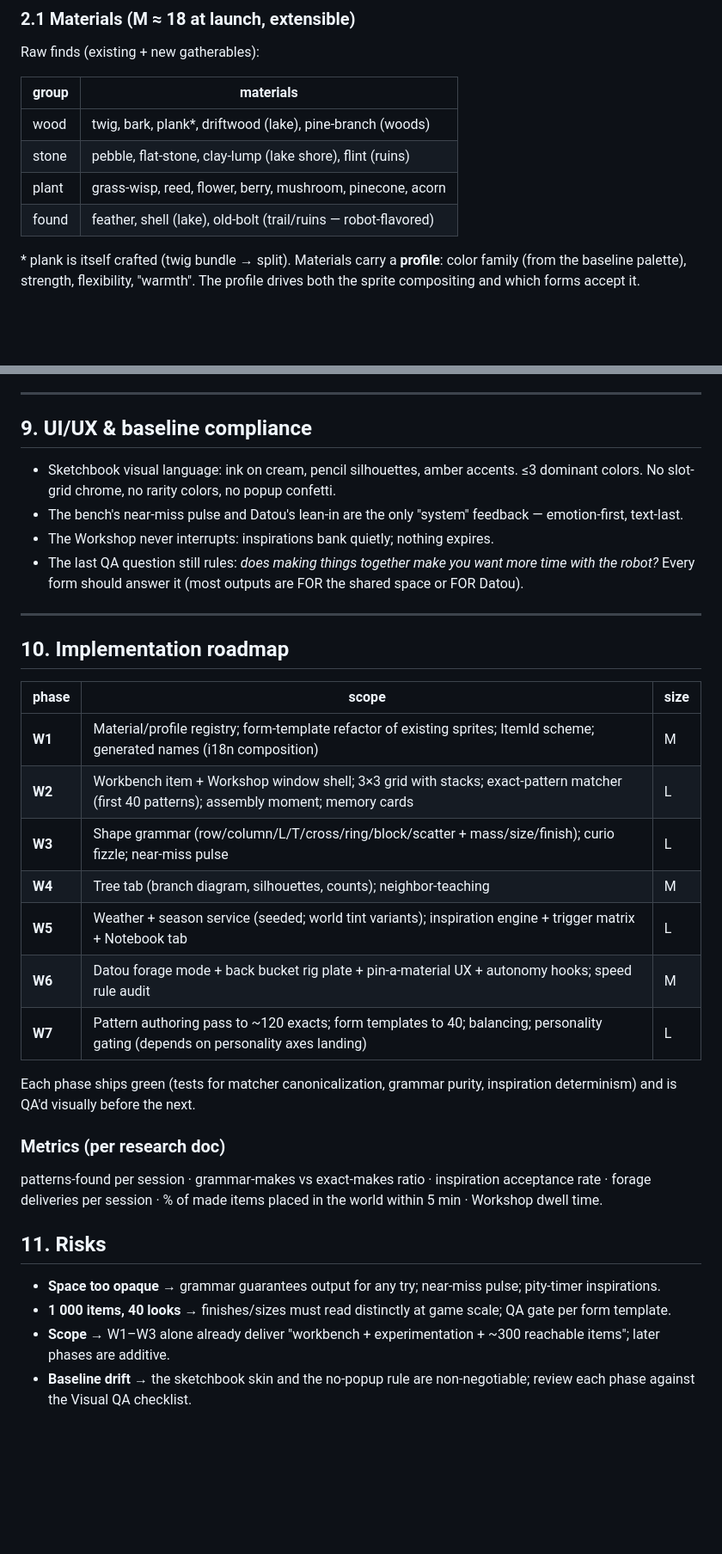
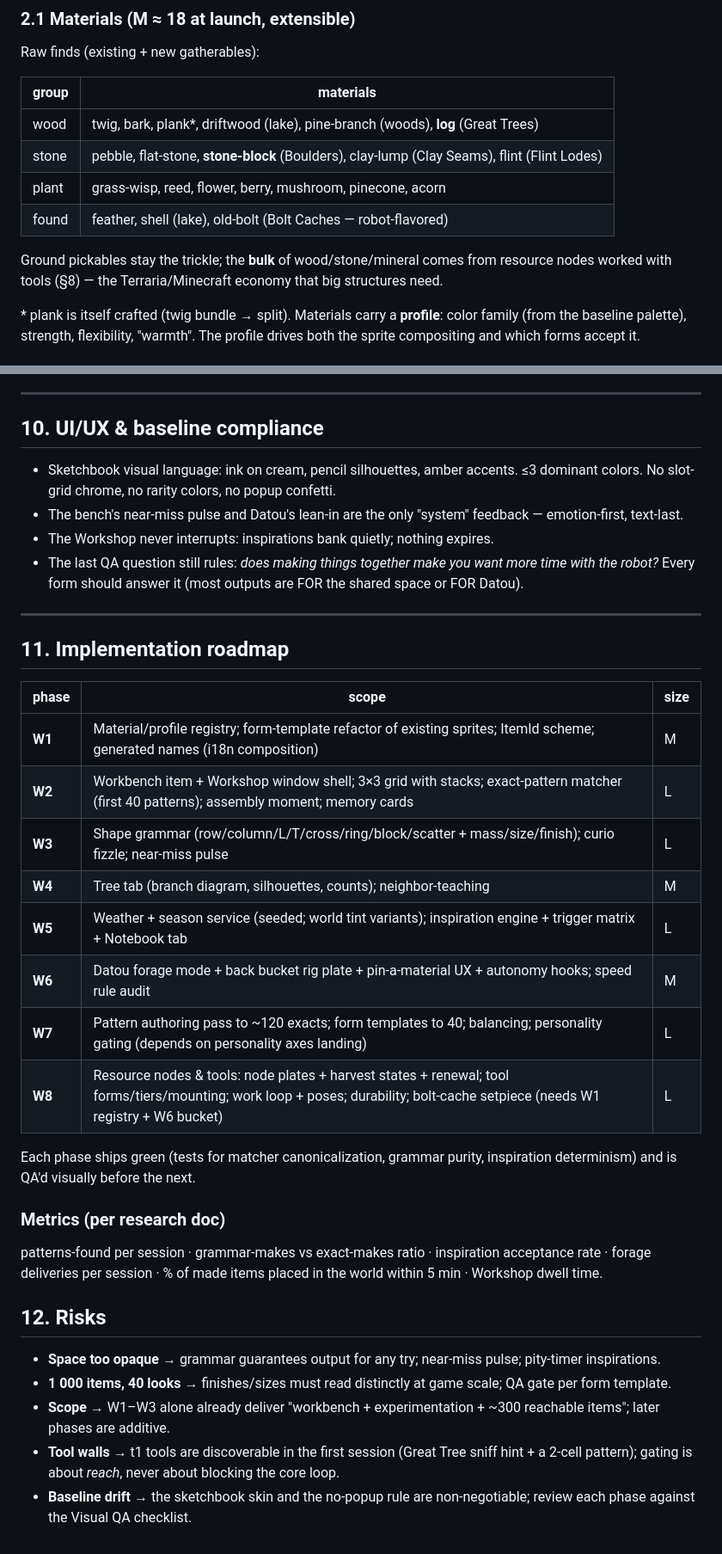
Before and after one commit to VitaDynamics/walk-with-datou, a Markdown page: docs/BUILDING_SYSTEM.md, 2 parts joined by grey strips. Shown at 86% size. Drawn GitHub-style; blank space fills up the shorter version.

```diff
--- a/docs/BUILDING_SYSTEM.md
+++ b/docs/BUILDING_SYSTEM.md
@@ -46,12 +46,16 @@ ITEM = FORM( MATERIAL_PROFILE, SIZE, FINISH )
 
 Raw finds (existing + new gatherables):
 
-| group | materials                                                      |
-| ----- | -------------------------------------------------------------- |
-| wood  | twig, bark, plank\*, driftwood (lake), pine-branch (woods)     |
-| stone | pebble, flat-stone, clay-lump (lake shore), flint (ruins)      |
-| plant | grass-wisp, reed, flower, berry, mushroom, pinecone, acorn     |
-| found | feather, shell (lake), old-bolt (trail/ruins — robot-flavored) |
+| group | materials                                                                                   |
+| ----- | ------------------------------------------------------------------------------------------- |
+| wood  | twig, bark, plank\*, driftwood (lake), pine-branch (woods), **log** (Great Trees)           |
+| stone | pebble, flat-stone, **stone-block** (Boulders), clay-lump (Clay Seams), flint (Flint Lodes) |
+| plant | grass-wisp, reed, flower, berry, mushroom, pinecone, acorn                                  |
+| found | feather, shell (lake), old-bolt (Bolt Caches — robot-flavored)                              |
+
+Ground pickables stay the trickle; the **bulk** of wood/stone/mineral comes
+from resource nodes worked with tools (§8) — the Terraria/Minecraft economy
+that big structures need.
 
 \* plank is itself crafted (twig bundle → split). Materials carry a
 **profile**: color family (from the baseline palette), strength, flexibility,
@@ -255,7 +324,7 @@ profile`), so memory stays flat regardless of the 1 000-item space.
 
 ---
 
-## 9. UI/UX & baseline compliance
+## 10. UI/UX & baseline compliance
 
 - Sketchbook visual language: ink on cream, pencil silhouettes, amber accents.
   ≤3 dominant colors. No slot-grid chrome, no rarity colors, no popup confetti.
@@ -268,17 +337,18 @@ profile`), so memory stays flat regardless of the 1 000-item space.
 
 ---
 
-## 10. Implementation roadmap
+## 11. Implementation roadmap
 
-| phase  | scope                                                                                                                                  | size |
-| ------ | -------------------------------------------------------------------------------------------------------------------------------------- | ---- |
-| **W1** | Material/profile registry; form-template refactor of existing sprites; ItemId scheme; generated names (i18n composition)               | M    |
-| **W2** | Workbench item + Workshop window shell; 3×3 grid with stacks; exact-pattern matcher (first 40 patterns); assembly moment; memory cards | L    |
-| **W3** | Shape grammar (row/column/L/T/cross/ring/block/scatter + mass/size/finish); curio fizzle; near-miss pulse                              | L    |
-| **W4** | Tree tab (branch diagram, silhouettes, counts); neighbor-teaching                                                                      | M    |
-| **W5** | Weather + season service (seeded; world tint variants); inspiration engine + trigger matrix + Notebook tab                             | L    |
-| **W6** | Datou forage mode + back bucket rig plate + pin-a-material UX + autonomy hooks; speed rule audit                                       | M    |
-| **W7** | Pattern authoring pass to ~120 exacts; form templates to 40; balancing; personality gating (depends on personality axes landing)       | L    |
+| phase  | scope                                                                                                                                                                         | size |
+| ------ | ----------------------------------------------------------------------------------------------------------------------------------------------------------------------------- | ---- |
+| **W1** | Material/profile registry; form-template refactor of existing sprites; ItemId scheme; generated names (i18n composition)                                                      | M    |
+| **W2** | Workbench item + Workshop window shell; 3×3 grid with stacks; exact-pattern matcher (first 40 patterns); assembly moment; memory cards                                        | L    |
+| **W3** | Shape grammar (row/column/L/T/cross/ring/block/scatter + mass/size/finish); curio fizzle; near-miss pulse                                                                     | L    |
+| **W4** | Tree tab (branch diagram, silhouettes, counts); neighbor-teaching                                                                                                             | M    |
+| **W5** | Weather + season service (seeded; world tint variants); inspiration engine + trigger matrix + Notebook tab                                                                    | L    |
+| **W6** | Datou forage mode + back bucket rig plate + pin-a-material UX + autonomy hooks; speed rule audit                                                                              | M    |
+| **W7** | Pattern authoring pass to ~120 exacts; form templates to 40; balancing; personality gating (depends on personality axes landing)                                              | L    |
+| **W8** | Resource nodes & tools: node plates + harvest states + renewal; tool forms/tiers/mounting; work loop + poses; durability; bolt-cache setpiece (needs W1 registry + W6 bucket) | L    |
 
 Each phase ships green (tests for matcher canonicalization, grammar purity,
 inspiration determinism) and is QA'd visually before the next.
@@ -289,7 +359,7 @@ patterns-found per session · grammar-makes vs exact-makes ratio ·
 inspiration acceptance rate · forage deliveries per session · % of made items
 placed in the world within 5 min · Workshop dwell time.
 
-## 11. Risks
+## 12. Risks
 
 - **Space too opaque** → grammar guarantees output for any try; near-miss
   pulse; pity-timer inspirations.
@@ -297,5 +367,8 @@ placed in the world within 5 min · Workshop dwell time.
   scale; QA gate per form template.
 - **Scope** → W1–W3 alone already deliver "workbench + experimentation +
   ~300 reachable items"; later phases are additive.
+- **Tool walls** → t1 tools are discoverable in the first session (Great
+  Tree sniff hint + a 2-cell pattern); gating is about _reach_, never about
+  blocking the core loop.
 - **Baseline drift** → the sketchbook skin and the no-popup rule are
   non-negotiable; review each phase against the Visual QA checklist.
```
Also changed, not shown: other parts of docs/BUILDING_SYSTEM.md (+67 -2 lines).
